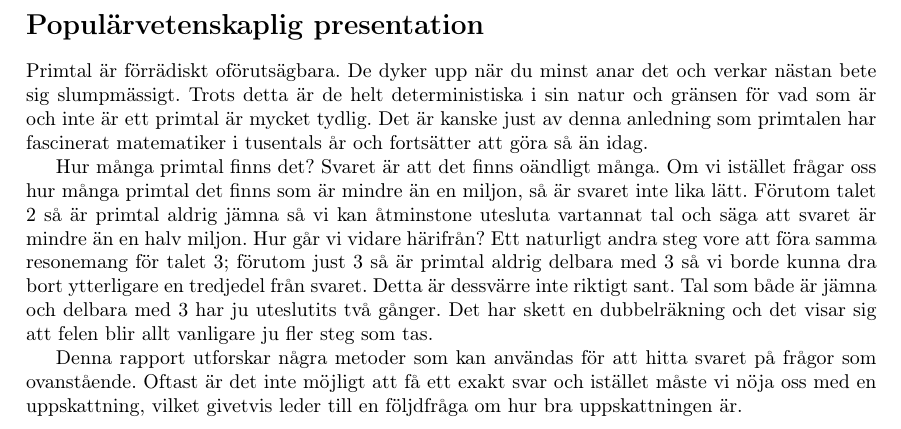
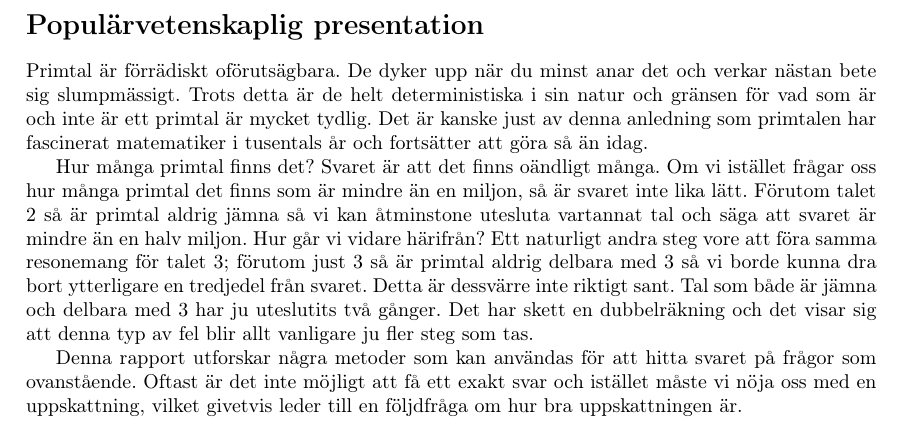
Before and after one commit to ElComadore/Matematiska-S-ll, a LaTeX paper (main.tex, which reads nils/popular.tex): part of page 6 of 26, cut so that both start at the same text. Compiled offline with pdfLaTeX.

Commit message:
Updates from Overleaf

```diff
--- a/nils/popular.tex
+++ b/nils/popular.tex
@@ -13,7 +13,7 @@ Ett naturligt andra steg vore att föra samma resonemang för talet 3;
 förutom just 3 så är primtal aldrig delbara med 3 så vi borde kunna dra bort ytterligare en tredjedel från svaret.
 Detta är dessvärre inte riktigt sant.
 Tal som både är jämna och delbara med 3 har ju uteslutits två gånger.
-Det har skett en dubbelräkning och det visar sig att felen blir allt vanligare ju fler steg som tas.
+Det har skett en dubbelräkning och det visar sig att denna typ av fel blir allt vanligare ju fler steg som tas.
 
 Denna rapport utforskar några metoder som kan användas för att hitta svaret på frågor som ovanstående.
 Oftast är det inte möjligt att få ett exakt svar och istället måste vi nöja oss med en uppskattning,
```
